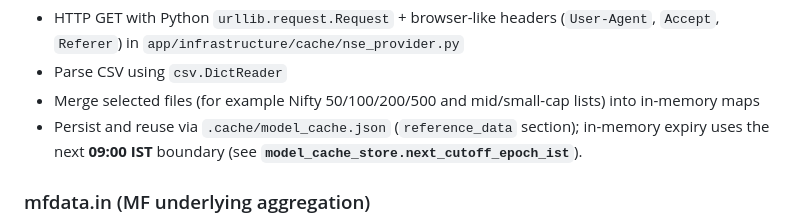
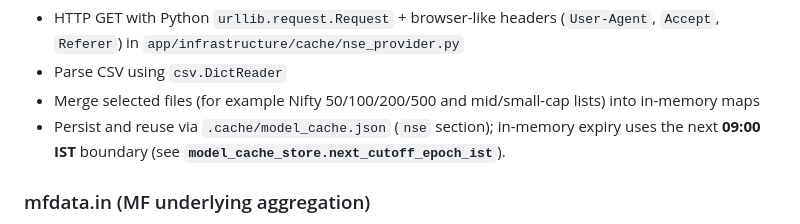
Before and after one commit to raghavamohan/MomentumStrategy, a Markdown page: README.md, the part around the change. Rendered like a GitHub page.

Commit message:
Update documentation to match standardized reference provider patterns

```diff
--- a/README.md
+++ b/README.md
@@ -555,7 +555,7 @@ Method used in code:
 - Parse CSV using `csv.DictReader`
 - Merge selected files (for example Nifty 50/100/200/500 and mid/small-cap lists)
   into in-memory maps
-- Persist and reuse via `.cache/model_cache.json` (`reference_data` section); in-memory
+- Persist and reuse via `.cache/model_cache.json` (`nse` section); in-memory
   expiry uses the next **09:00 IST** boundary (see **`model_cache_store.next_cutoff_epoch_ist`**).
 
 ### mfdata.in (MF underlying aggregation)
```
Also changed, not shown: 1 other file.
